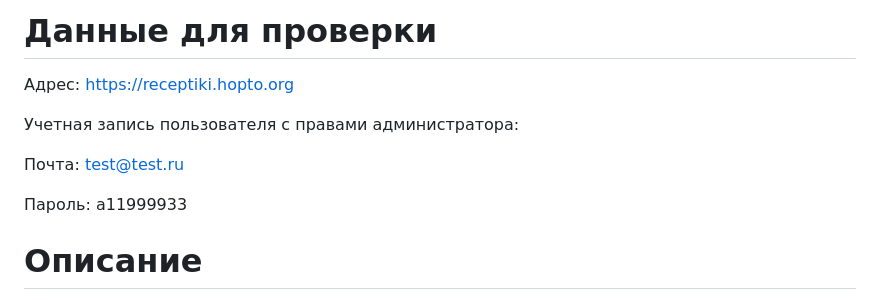
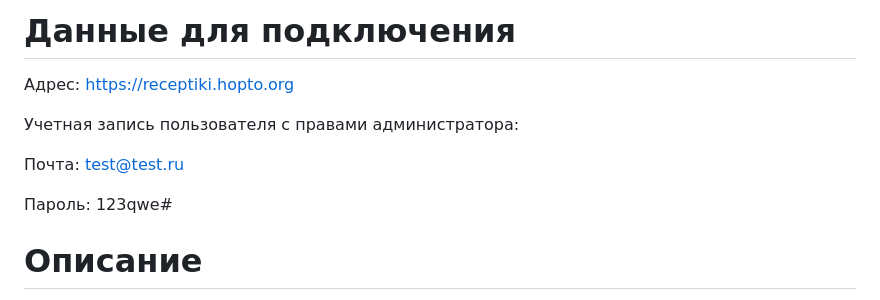
Before and after one commit to altdinov/foodgram-project-react, a Markdown page: README.md, the part around the change. GitHub-like rendering.

```diff
--- a/README.md
+++ b/README.md
@@ -1,11 +1,11 @@
-# Данные для проверки
+# Данные для подключения
 Адрес: https://receptiki.hopto.org
 
 Учетная запись пользователя с правами администратора:
 
 Почта: test@test.ru
 
-Пароль: a11999933
+Пароль: 123qwe#
 
 # Описание
 
```
